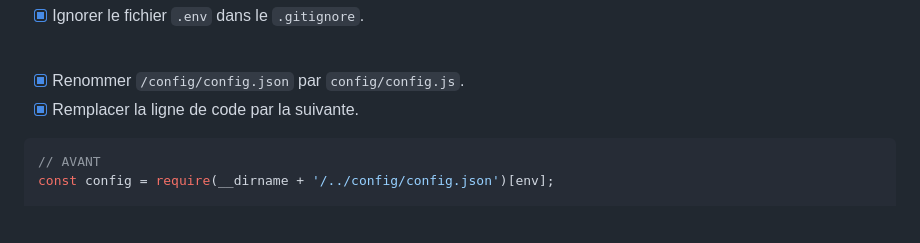
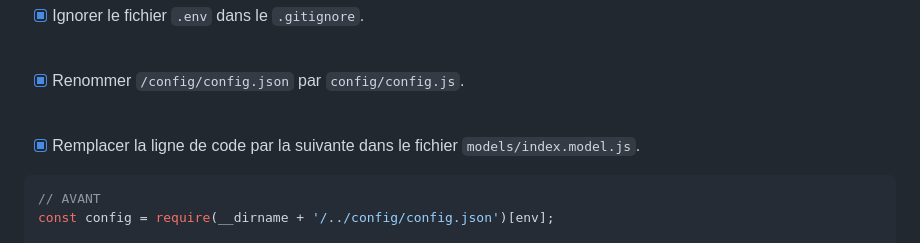
Before and after one commit to ThibaultGdf/BookingServer, a Markdown page: docs/competences/04. Création de la base de donnée.md, the part around the change. Drawn GitHub-style; blank space fills up the shorter version.

````diff
--- a/docs/competences/04. Création de la base de donnée.md
+++ b/docs/competences/04. Création de la base de donnée.md
@@ -85,7 +85,10 @@ PORT_DB=5432" > ".env"
 <br>
 
 - [x] Renommer `/config/config.json` par `config/config.js`.
-- [x] Remplacer la ligne de code par la suivante.
+
+<br>
+
+- [x] Remplacer la ligne de code par la suivante dans le fichier `models/index.model.js`.
 ```javascript
 // AVANT
 const config = require(__dirname + '/../config/config.json')[env];
````
